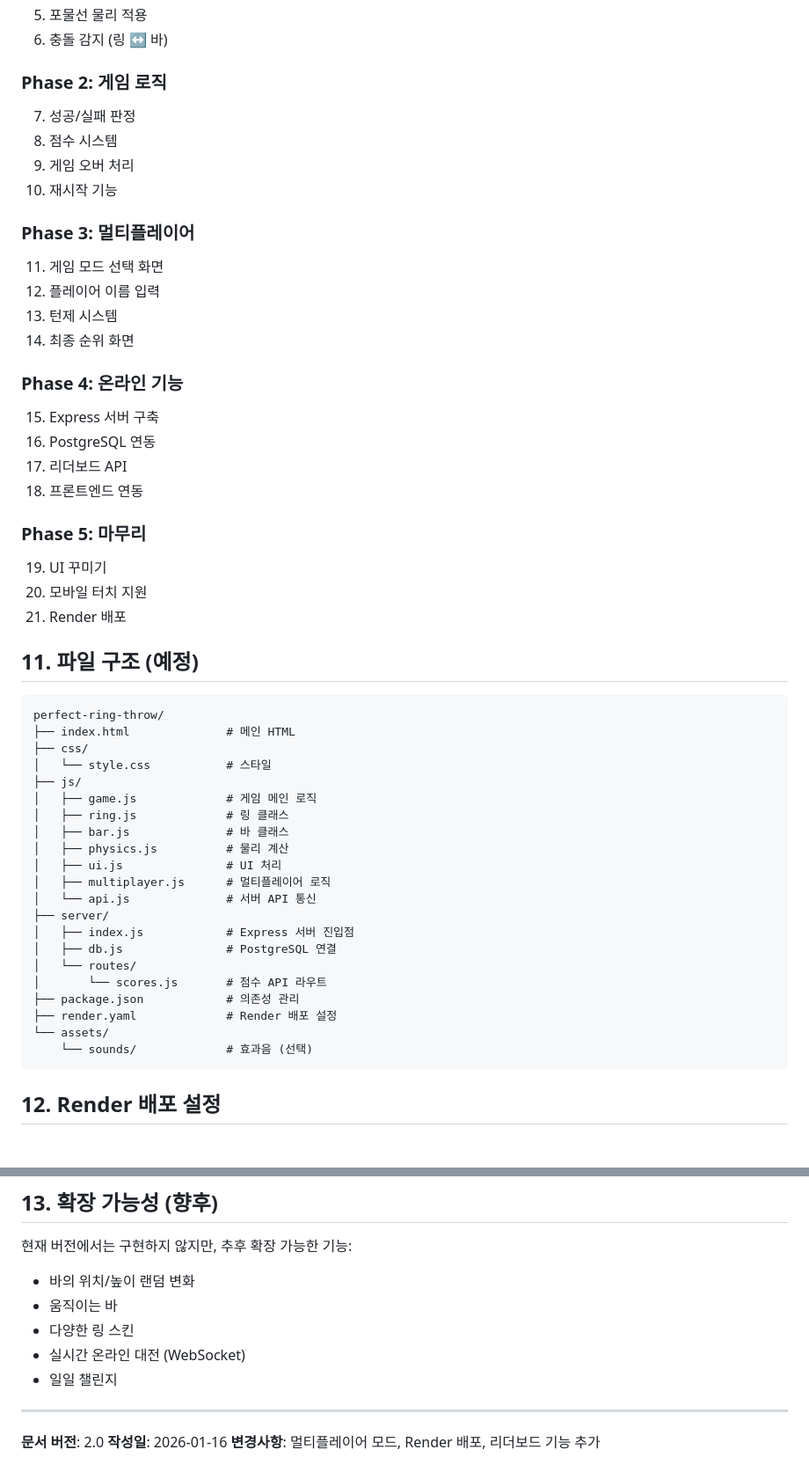
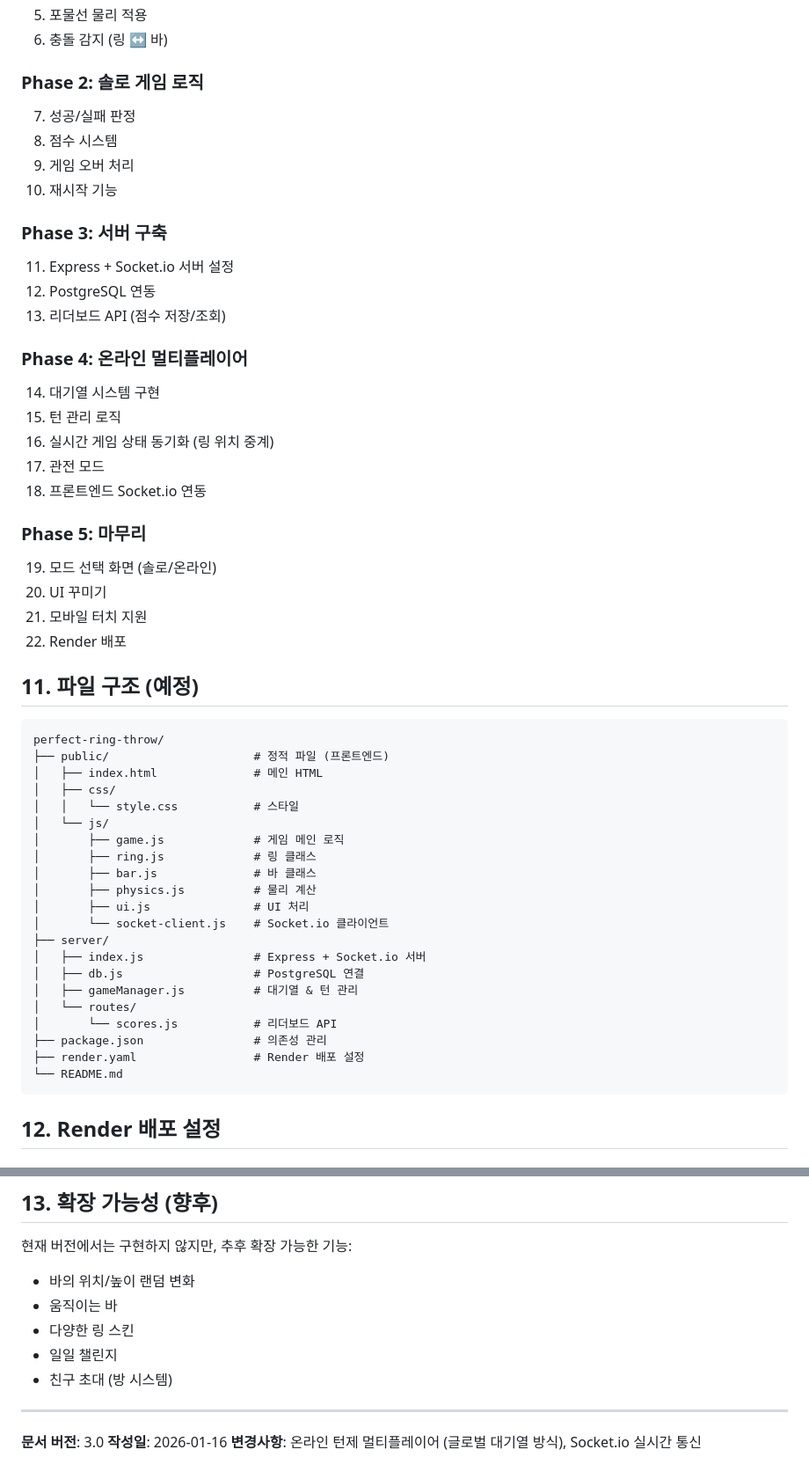
Before and after one commit to dong3789/perfect-ring-throw, a Markdown page: GAME_DESIGN.md, 2 parts joined by grey strips. Shown at 88% size. GitHub-like rendering.

````diff
--- a/GAME_DESIGN.md
+++ b/GAME_DESIGN.md
@@ -264,53 +315,54 @@
 5. 포물선 물리 적용
 6. 충돌 감지 (링 ↔ 바)
 
-### Phase 2: 게임 로직
+### Phase 2: 솔로 게임 로직
 7. 성공/실패 판정
 8. 점수 시스템
 9. 게임 오버 처리
 10. 재시작 기능
 
-### Phase 3: 멀티플레이어
-11. 게임 모드 선택 화면
-12. 플레이어 이름 입력
-13. 턴제 시스템
-14. 최종 순위 화면
+### Phase 3: 서버 구축
+11. Express + Socket.io 서버 설정
+12. PostgreSQL 연동
+13. 리더보드 API (점수 저장/조회)
 
-### Phase 4: 온라인 기능
-15. Express 서버 구축
-16. PostgreSQL 연동
-17. 리더보드 API
-18. 프론트엔드 연동
+### Phase 4: 온라인 멀티플레이어
+14. 대기열 시스템 구현
+15. 턴 관리 로직
+16. 실시간 게임 상태 동기화 (링 위치 중계)
+17. 관전 모드
+18. 프론트엔드 Socket.io 연동
 
 ### Phase 5: 마무리
-19. UI 꾸미기
-20. 모바일 터치 지원
-21. Render 배포
+19. 모드 선택 화면 (솔로/온라인)
+20. UI 꾸미기
+21. 모바일 터치 지원
+22. Render 배포
 
 ## 11. 파일 구조 (예정)
 
 ```
 perfect-ring-throw/
-├── index.html              # 메인 HTML
-├── css/
-│   └── style.css           # 스타일
-├── js/
-│   ├── game.js             # 게임 메인 로직
-│   ├── ring.js             # 링 클래스
-│   ├── bar.js              # 바 클래스
-│   ├── physics.js          # 물리 계산
-│   ├── ui.js               # UI 처리
-│   ├── multiplayer.js      # 멀티플레이어 로직
-│   └── api.js              # 서버 API 통신
+├── public/                     # 정적 파일 (프론트엔드)
+│   ├── index.html              # 메인 HTML
+│   ├── css/
+│   │   └── style.css           # 스타일
+│   └── js/
+│       ├── game.js             # 게임 메인 로직
+│       ├── ring.js             # 링 클래스
+│       ├── bar.js              # 바 클래스
+│       ├── physics.js          # 물리 계산
+│       ├── ui.js               # UI 처리
+│       └── socket-client.js    # Socket.io 클라이언트
 ├── server/
-│   ├── index.js            # Express 서버 진입점
-│   ├── db.js               # PostgreSQL 연결
+│   ├── index.js                # Express + Socket.io 서버
+│   ├── db.js                   # PostgreSQL 연결
+│   ├── gameManager.js          # 대기열 & 턴 관리
 │   └── routes/
-│       └── scores.js       # 점수 API 라우트
-├── package.json            # 의존성 관리
-├── render.yaml             # Render 배포 설정
-└── assets/
-    └── sounds/             # 효과음 (선택)
+│       └── scores.js           # 리더보드 API
+├── package.json                # 의존성 관리
+├── render.yaml                 # Render 배포 설정
+└── README.md
 ```
 
 ## 12. Render 배포 설정
@@ -352,11 +404,11 @@ CREATE INDEX idx_scores_score ON scores(score DESC);
 - 바의 위치/높이 랜덤 변화
 - 움직이는 바
 - 다양한 링 스킨
-- 실시간 온라인 대전 (WebSocket)
 - 일일 챌린지
+- 친구 초대 (방 시스템)
 
 ---
 
-**문서 버전**: 2.0
+**문서 버전**: 3.0
 **작성일**: 2026-01-16
-**변경사항**: 멀티플레이어 모드, Render 배포, 리더보드 기능 추가
+**변경사항**: 온라인 턴제 멀티플레이어 (글로벌 대기열 방식), Socket.io 실시간 통신
````
Also changed, not shown: other parts of GAME_DESIGN.md (+80 -29 lines).
